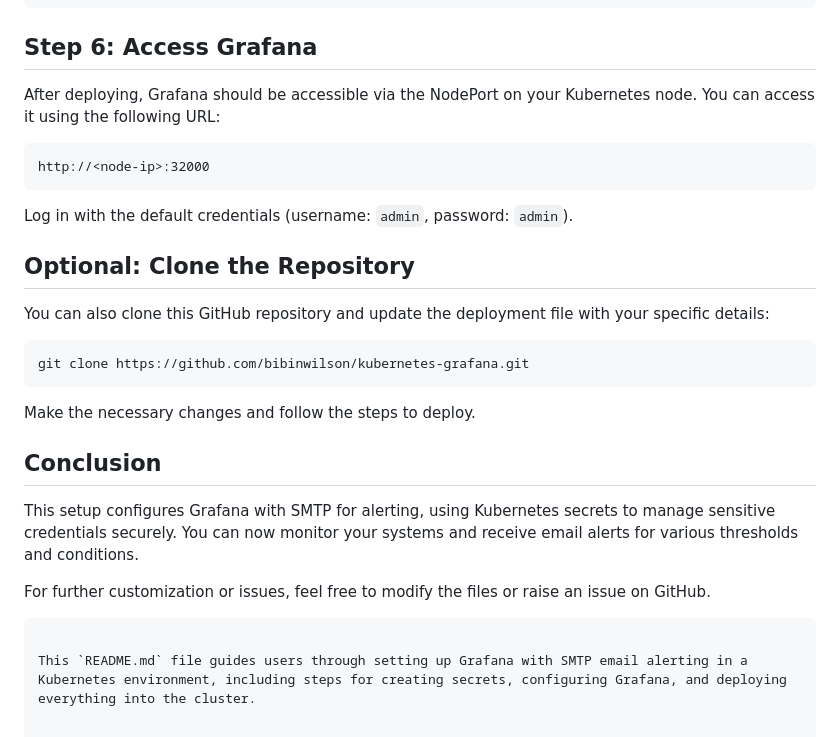
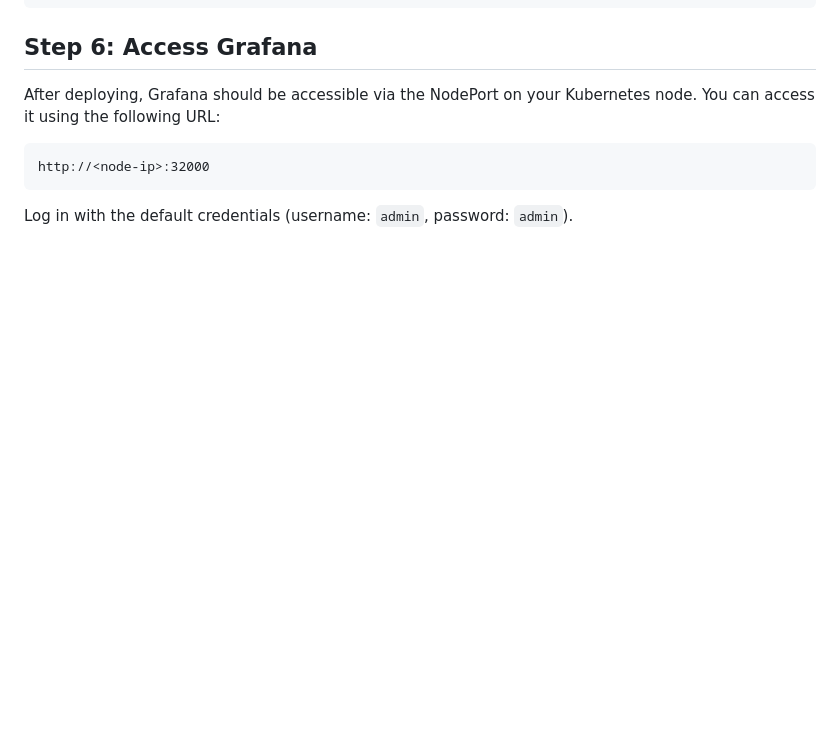
Before and after one commit to arifislam007/DevOps_LAB, a Markdown page: 13.LAB-Monitoring/email_alert_with_smtp.md, the part around the change. Rendered like a GitHub page; blank space fills up the shorter version.

````diff
--- a/13.LAB-Monitoring/email_alert_with_smtp.md
+++ b/13.LAB-Monitoring/email_alert_with_smtp.md
@@ -172,23 +172,3 @@ http://<node-ip>:32000
 ```
 
 Log in with the default credentials (username: `admin`, password: `admin`).
-
-## Optional: Clone the Repository
-
-You can also clone this GitHub repository and update the deployment file with your specific details:
-
-```bash
-git clone https://github.com/bibinwilson/kubernetes-grafana.git
-```
-
-Make the necessary changes and follow the steps to deploy.
-
-## Conclusion
-
-This setup configures Grafana with SMTP for alerting, using Kubernetes secrets to manage sensitive credentials securely. You can now monitor your systems and receive email alerts for various thresholds and conditions.
-
-For further customization or issues, feel free to modify the files or raise an issue on GitHub.
-
-```
-
-This `README.md` file guides users through setting up Grafana with SMTP email alerting in a Kubernetes environment, including steps for creating secrets, configuring Grafana, and deploying everything into the cluster.
````
